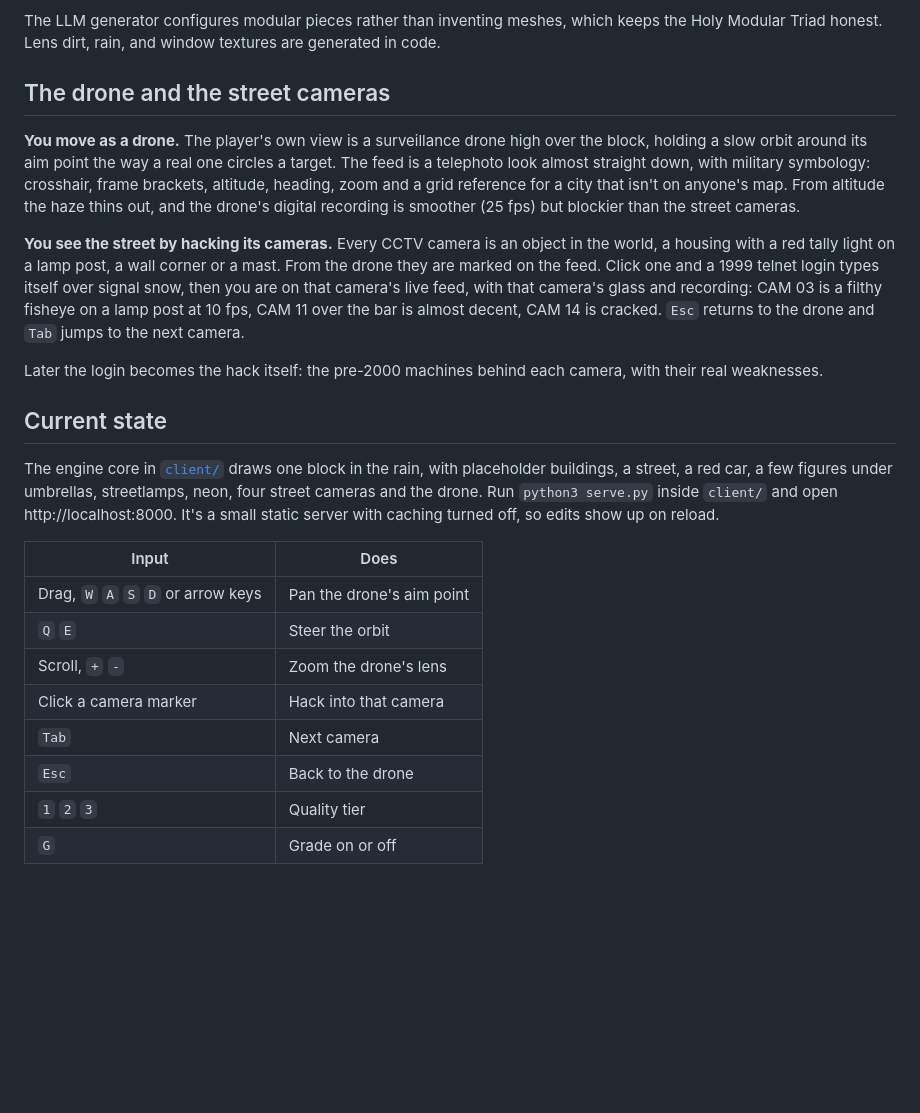
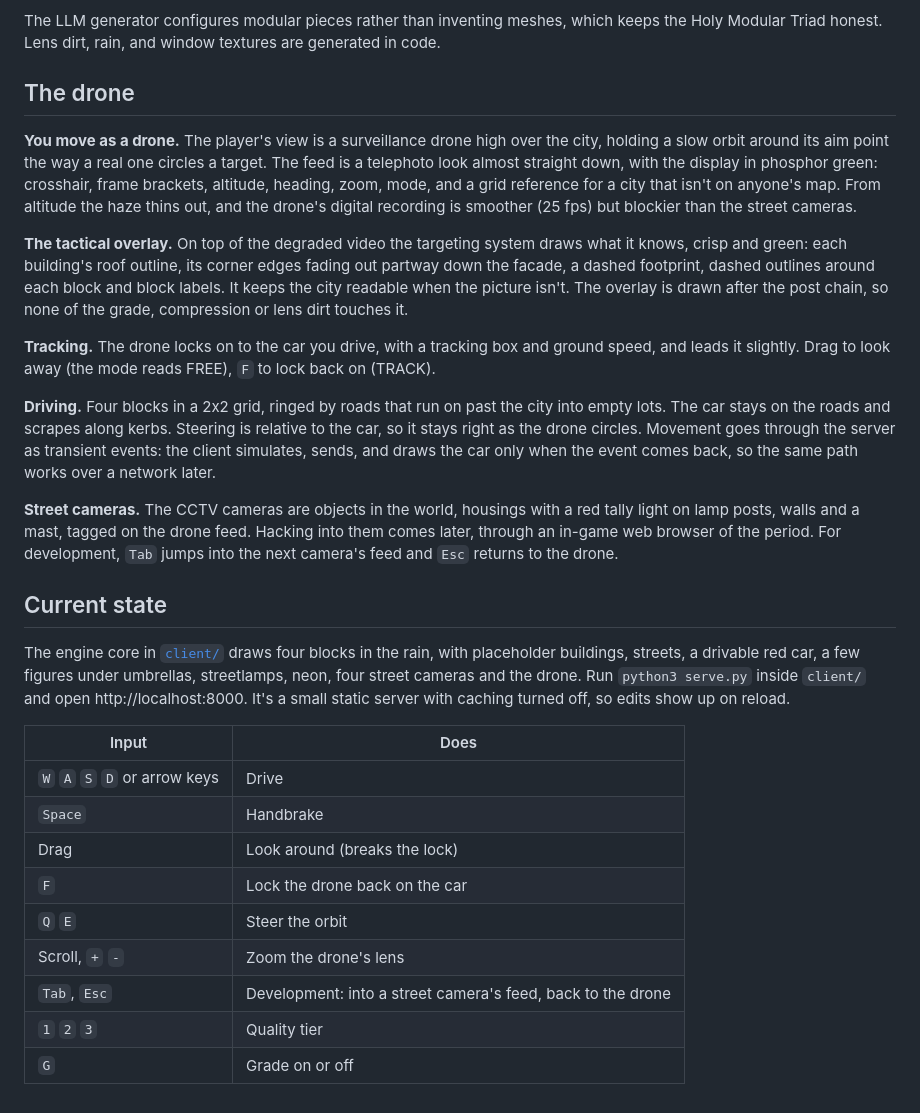
Before and after one commit to KKallas/press-any-key-to-continue, a Markdown page: docs/VISUALS.md, the part around the change. GitHub-like rendering; blank space fills up the shorter version.

```diff
--- a/docs/VISUALS.md
+++ b/docs/VISUALS.md
@@ -71,25 +71,30 @@ Stay with CC0 sources so operators can reskin without licensing headaches:
 
 The LLM generator configures modular pieces rather than inventing meshes, which keeps the Holy Modular Triad honest. Lens dirt, rain, and window textures are generated in code.
 
-## The drone and the street cameras
+## The drone
 
-**You move as a drone.** The player's own view is a surveillance drone high over the block, holding a slow orbit around its aim point the way a real one circles a target. The feed is a telephoto look almost straight down, with military symbology: crosshair, frame brackets, altitude, heading, zoom and a grid reference for a city that isn't on anyone's map. From altitude the haze thins out, and the drone's digital recording is smoother (25 fps) but blockier than the street cameras.
+**You move as a drone.** The player's view is a surveillance drone high over the city, holding a slow orbit around its aim point the way a real one circles a target. The feed is a telephoto look almost straight down, with the display in phosphor green: crosshair, frame brackets, altitude, heading, zoom, mode, and a grid reference for a city that isn't on anyone's map. From altitude the haze thins out, and the drone's digital recording is smoother (25 fps) but blockier than the street cameras.
 
-**You see the street by hacking its cameras.** Every CCTV camera is an object in the world, a housing with a red tally light on a lamp post, a wall corner or a mast. From the drone they are marked on the feed. Click one and a 1999 telnet login types itself over signal snow, then you are on that camera's live feed, with that camera's glass and recording: CAM 03 is a filthy fisheye on a lamp post at 10 fps, CAM 11 over the bar is almost decent, CAM 14 is cracked. `Esc` returns to the drone and `Tab` jumps to the next camera.
+**The tactical overlay.** On top of the degraded video the targeting system draws what it knows, crisp and green: each building's roof outline, its corner edges fading out partway down the facade, a dashed footprint, dashed outlines around each block and block labels. It keeps the city readable when the picture isn't. The overlay is drawn after the post chain, so none of the grade, compression or lens dirt touches it.
 
-Later the login becomes the hack itself: the pre-2000 machines behind each camera, with their real weaknesses.
+**Tracking.** The drone locks on to the car you drive, with a tracking box and ground speed, and leads it slightly. Drag to look away (the mode reads FREE), `F` to lock back on (TRACK).
+
+**Driving.** Four blocks in a 2x2 grid, ringed by roads that run on past the city into empty lots. The car stays on the roads and scrapes along kerbs. Steering is relative to the car, so it stays right as the drone circles. Movement goes through the server as transient events: the client simulates, sends, and draws the car only when the event comes back, so the same path works over a network later.
+
+**Street cameras.** The CCTV cameras are objects in the world, housings with a red tally light on lamp posts, walls and a mast, tagged on the drone feed. Hacking into them comes later, through an in-game web browser of the period. For development, `Tab` jumps into the next camera's feed and `Esc` returns to the drone.
 
 ## Current state
 
-The engine core in [`client/`](../client) draws one block in the rain, with placeholder buildings, a street, a red car, a few figures under umbrellas, streetlamps, neon, four street cameras and the drone. Run `python3 serve.py` inside `client/` and open http://localhost:8000. It's a small static server with caching turned off, so edits show up on reload.
+The engine core in [`client/`](../client) draws four blocks in the rain, with placeholder buildings, streets, a drivable red car, a few figures under umbrellas, streetlamps, neon, four street cameras and the drone. Run `python3 serve.py` inside `client/` and open http://localhost:8000. It's a small static server with caching turned off, so edits show up on reload.
 
 | Input | Does |
 |---|---|
-| Drag, `W` `A` `S` `D` or arrow keys | Pan the drone's aim point |
+| `W` `A` `S` `D` or arrow keys | Drive |
+| `Space` | Handbrake |
+| Drag | Look around (breaks the lock) |
+| `F` | Lock the drone back on the car |
 | `Q` `E` | Steer the orbit |
 | Scroll, `+` `-` | Zoom the drone's lens |
-| Click a camera marker | Hack into that camera |
-| `Tab` | Next camera |
-| `Esc` | Back to the drone |
+| `Tab`, `Esc` | Development: into a street camera's feed, back to the drone |
 | `1` `2` `3` | Quality tier |
 | `G` | Grade on or off |
```
Also changed, not shown: README.md (+1 -1 lines), docs/drone-block01.png, 11 other files.
